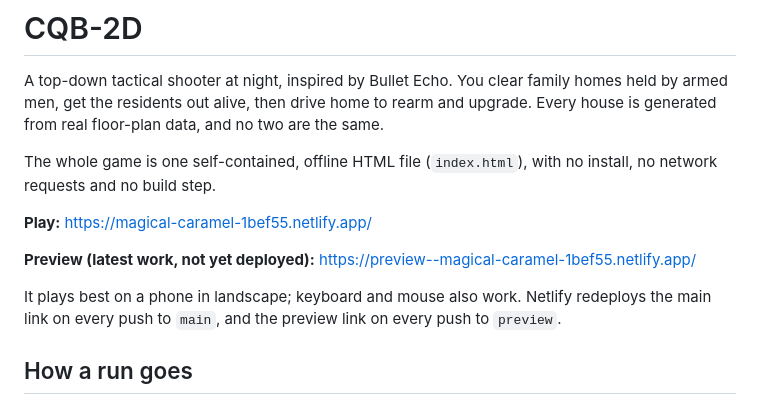
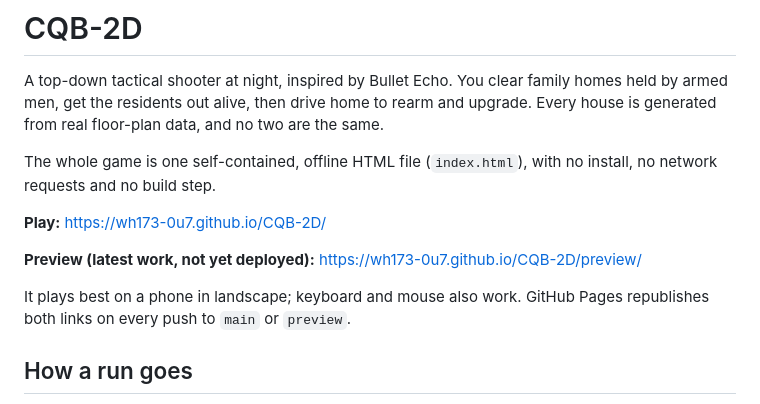
Before and after one commit to WH173-0U7/CQB-2D, a Markdown page: README.md, the part around the change. Drawn GitHub-style.

Commit message:
Docs: hosting moved to GitHub Pages (live and /preview/ links)
Co-Authored-By: Claude Opus 5.5 <noreply@anthropic.com>
Claude-Session: https://claude.ai/code/session_01Vwim9RM6AcxfRgPr1LJ317

```diff
--- a/README.md
+++ b/README.md
@@ -4,11 +4,11 @@ A top-down tactical shooter at night, inspired by Bullet Echo. You clear family
 
 The whole game is one self-contained, offline HTML file (`index.html`), with no install, no network requests and no build step.
 
-**Play:** https://magical-caramel-1bef55.netlify.app/
+**Play:** https://wh173-0u7.github.io/CQB-2D/
 
-**Preview (latest work, not yet deployed):** https://preview--magical-caramel-1bef55.netlify.app/
+**Preview (latest work, not yet deployed):** https://wh173-0u7.github.io/CQB-2D/preview/
 
-It plays best on a phone in landscape; keyboard and mouse also work. Netlify redeploys the main link on every push to `main`, and the preview link on every push to `preview`.
+It plays best on a phone in landscape; keyboard and mouse also work. GitHub Pages republishes both links on every push to `main` or `preview`.
 
 ## How a run goes
 
```
Also changed, not shown: CLAUDE.md (+4 -5 lines).
